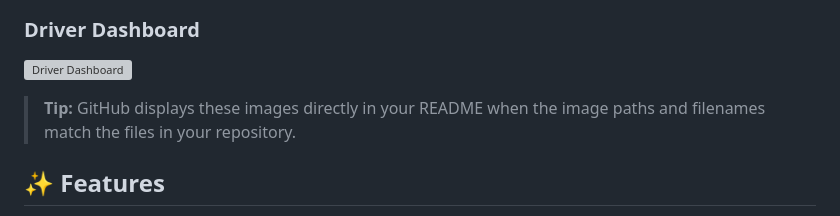
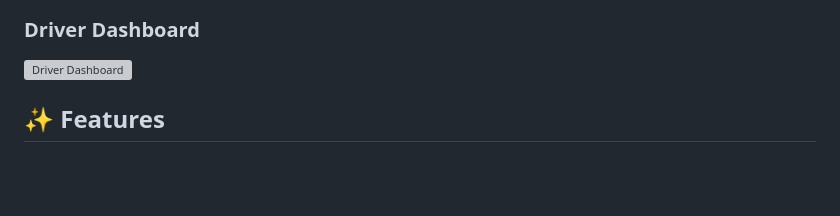
Before and after one commit to funwi6191/School-Bus-Tracking-System-Frontend, a Markdown page: README.md, the part around the change. Rendered like a GitHub page; blank space fills up the shorter version; grey boxes are pictures that could not be loaded.

Commit message:
Update README to remove image display tip
Removed tip about image display in README.

```diff
--- a/README.md
+++ b/README.md
@@ -15,8 +15,6 @@ Add screenshots of your application to the `images/` folder in this repository.
 ### Driver Dashboard
 
 ![Driver Dashboard](images/driver.png)
-
-> **Tip:** GitHub displays these images directly in your README when the image paths and filenames match the files in your repository.
 
 ## ✨ Features
 
```
